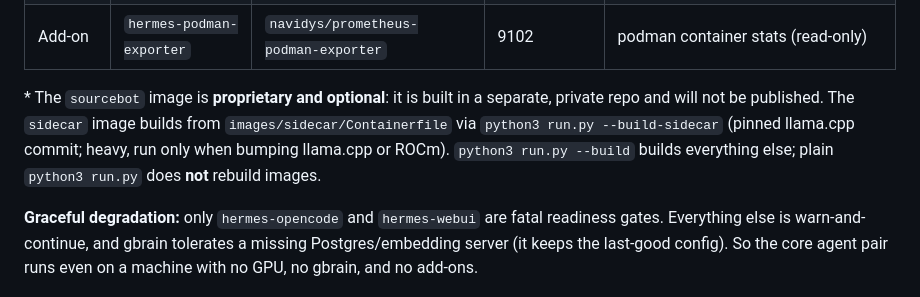
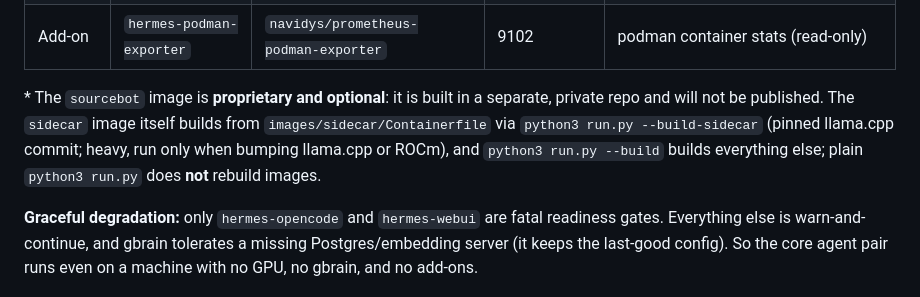
Before and after one commit to corv89/hermes-stack, a Markdown page: README.md, the part around the change. GitHub-like rendering.

Commit message:
README: clean up images footnote

```diff
--- a/README.md
+++ b/README.md
@@ -117,11 +117,11 @@ the sidecar unit for faster, reasoning-free replies.
 | Add-on | `hermes-podman-exporter` | `navidys/prometheus-podman-exporter` | 9102 | podman container stats (read-only) |
 
 \* The `sourcebot` image is **proprietary and optional**: it is built in a
-separate, private repo and will not be published. The
-`sidecar` image builds from `images/sidecar/Containerfile` via
+separate, private repo and will not be published. The `sidecar` image itself
+builds from `images/sidecar/Containerfile` via
 `python3 run.py --build-sidecar` (pinned llama.cpp commit; heavy, run only
-when bumping llama.cpp or ROCm). `python3 run.py --build` builds everything
-else; plain `python3 run.py` does **not** rebuild images.
+when bumping llama.cpp or ROCm), and `python3 run.py --build` builds
+everything else; plain `python3 run.py` does **not** rebuild images.
 
 **Graceful degradation:** only `hermes-opencode` and `hermes-webui` are fatal
 readiness gates. Everything else is warn-and-continue, and gbrain tolerates a
```
